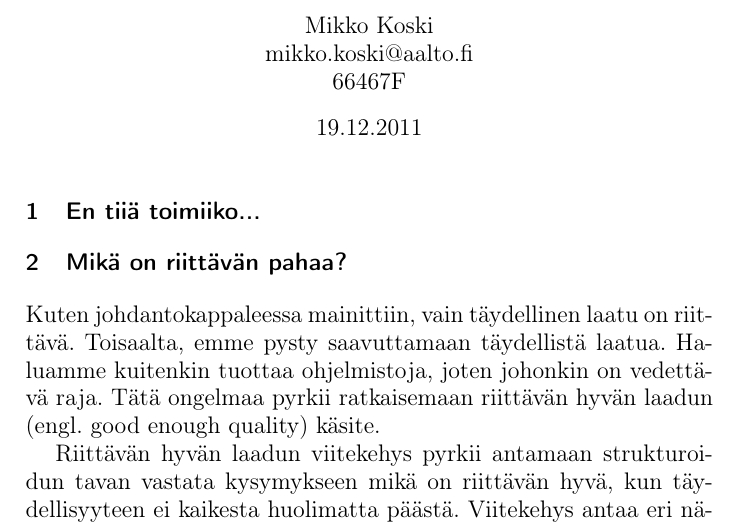
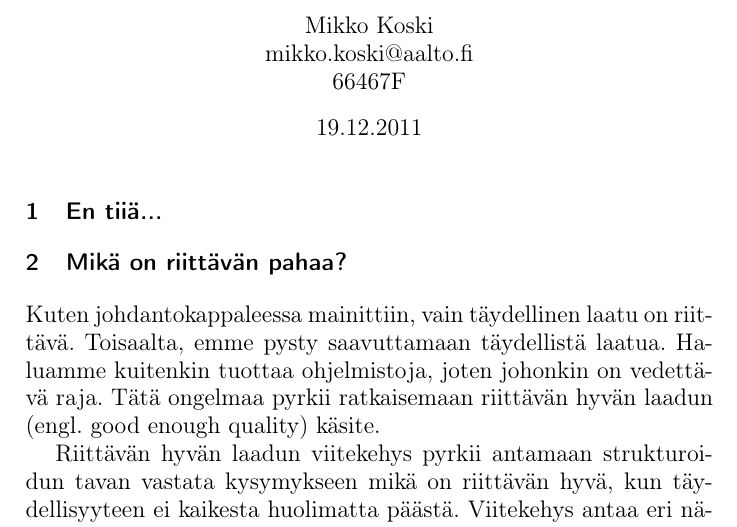
Before and after one commit to rap1ds-testing/dippa, a LaTeX document (dippa.tex): part of page 1 of 5, cut so that both start at the same text. Compiled offline with pdfLaTeX.

Commit message:
"Update"

```diff
--- a/dippa.tex
+++ b/dippa.tex
@@ -26,7 +26,7 @@
 
 \large
 
-\section{En tiiä toimiiko...}
+\section{En tiiä...}
 
 \section{Mikä on riittävän pahaa?}
 
```
